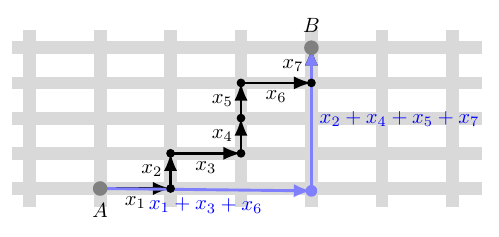
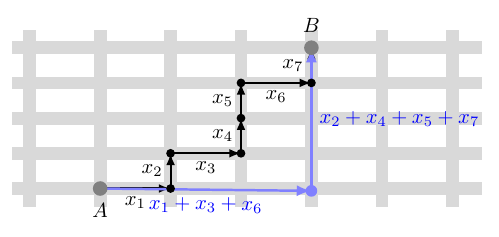
Before and after one commit to xinychen/awesome-latex-drawing, a LaTeX figure (norms/manhattan_distance.tex): the whole page. Compiled offline with pdfLaTeX.

Commit message:
Update manhattan_distance.tex

```diff
--- a/norms/manhattan_distance.tex
+++ b/norms/manhattan_distance.tex
@@ -10,8 +10,8 @@
     scale=1,
     line/.style={draw=gray!30, fill=gray!30},
     point/.style={fill=black, circle, inner sep=1.5pt},
-    arrow/.style={-{Latex[length=3mm]}, line width=1.2pt, black},
-    bluearrow/.style={-{Latex[length=3mm]}, line width=1.4pt, blue!50},
+    arrow/.style={-{Latex[length=2mm]}, line width=1.0pt, black},
+    bluearrow/.style={-{Latex[length=2.5mm]}, line width=1.2pt, blue!50},
     endpoint/.style={fill=gray, circle, inner sep=2.5pt}
 ]
 
```
